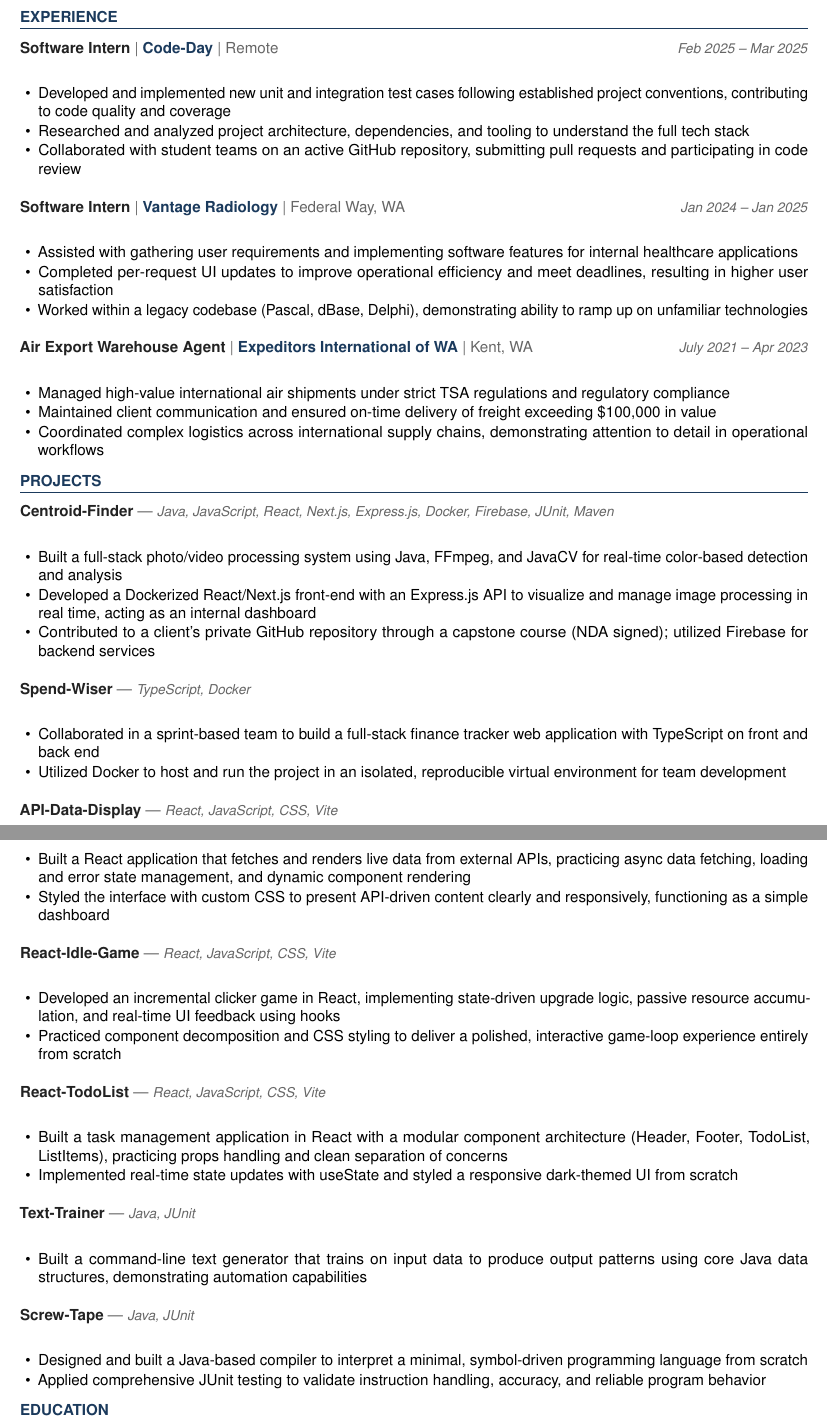
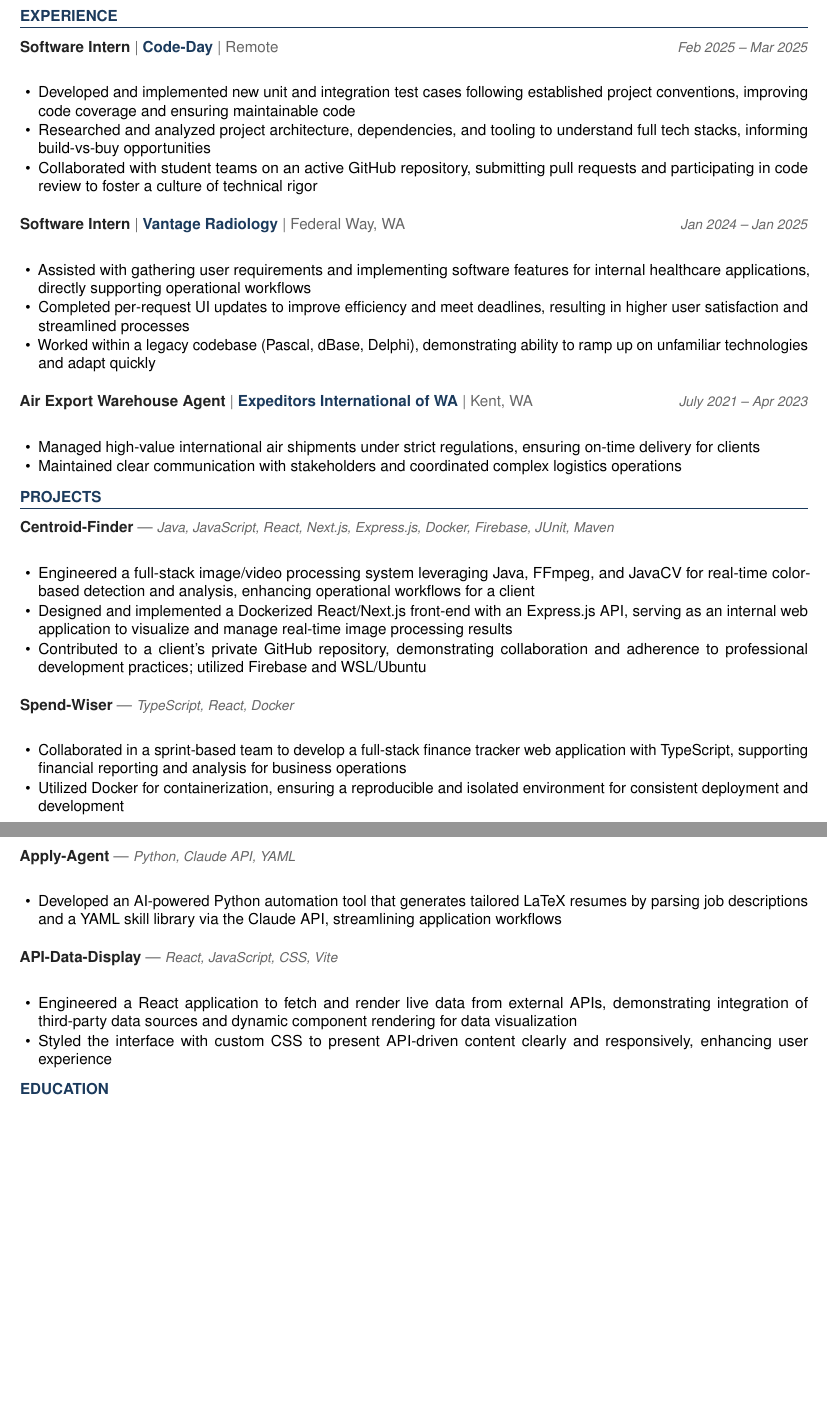
Before and after one commit to timmyd4/apply-agent, a LaTeX document (output/Tim_Williams_Arboreal_Software_Engineering_Intern_2026-05-13.tex): two parts of pages 1 and 2 of 2, joined at a grey line, cut so that both start at the same text, the shorter picture padded with empty space. Compiled offline with pdfLaTeX.

Commit message:
Errors fix 2

```diff
--- a/output/Tim_Williams_Arboreal_Software_Engineering_Intern_2026-05-13.tex
+++ b/output/Tim_Williams_Arboreal_Software_Engineering_Intern_2026-05-13.tex
@@ -113,23 +115,22 @@
 
 \jobhead{Software Intern}{Code-Day}{Remote}{Feb 2025 – Mar 2025}
 \begin{itemize}
-  \item Developed and implemented new unit and integration test cases following established project conventions, contributing to code quality and coverage
-  \item Researched and analyzed project architecture, dependencies, and tooling to understand the full tech stack
-  \item Collaborated with student teams on an active GitHub repository, submitting pull requests and participating in code review
+  \item Developed and implemented new unit and integration test cases following established project conventions, improving code coverage and ensuring maintainable code
+  \item Researched and analyzed project architecture, dependencies, and tooling to understand full tech stacks, informing build-vs-buy opportunities
+  \item Collaborated with student teams on an active GitHub repository, submitting pull requests and participating in code review to foster a culture of technical rigor
 \end{itemize}
 
 \jobhead{Software Intern}{Vantage Radiology}{Federal Way, WA}{Jan 2024 – Jan 2025}
 \begin{itemize}
-  \item Assisted with gathering user requirements and implementing software features for internal healthcare applications
-  \item Completed per-request UI updates to improve operational efficiency and meet deadlines, resulting in higher user satisfaction
-  \item Worked within a legacy codebase (Pascal, dBase, Delphi), demonstrating ability to ramp up on unfamiliar technologies
+  \item Assisted with gathering user requirements and implementing software features for internal healthcare applications, directly supporting operational workflows
+  \item Completed per-request UI updates to improve efficiency and meet deadlines, resulting in higher user satisfaction and streamlined processes
+  \item Worked within a legacy codebase (Pascal, dBase, Delphi), demonstrating ability to ramp up on unfamiliar technologies and adapt quickly
 \end{itemize}
 
 \jobhead{Air Export Warehouse Agent}{Expeditors International of WA}{Kent, WA}{July 2021 – Apr 2023}
 \begin{itemize}
-  \item Managed high-value international air shipments under strict TSA regulations and regulatory compliance
-  \item Maintained client communication and ensured on-time delivery of freight exceeding \$100,000 in value
-  \item Coordinated complex logistics across international supply chains, demonstrating attention to detail in operational workflows
+  \item Managed high-value international air shipments under strict regulations, ensuring on-time delivery for clients
+  \item Maintained clear communication with stakeholders and coordinated complex logistics operations
 \end{itemize}
 
 % ── PROJECTS ──────────────────────────────────────────────────────────────────
@@ -137,44 +138,26 @@
 
 \projhead{Centroid-Finder}{https://github.com/xavierb117/centroid-finder}{Java, JavaScript, React, Next.js, Express.js, Docker, Firebase, JUnit, Maven}
 \begin{itemize}
-  \item Built a full-stack photo/video processing system using Java, FFmpeg, and JavaCV for real-time color-based detection and analysis
-  \item Developed a Dockerized React/Next.js front-end with an Express.js API to visualize and manage image processing in real time, acting as an internal dashboard
-  \item Contributed to a client's private GitHub repository through a capstone course (NDA signed); utilized Firebase for backend services
+  \item Engineered a full-stack image/video processing system leveraging Java, FFmpeg, and JavaCV for real-time color-based detection and analysis, enhancing operational workflows for a client
+  \item Designed and implemented a Dockerized React/Next.js front-end with an Express.js API, serving as an internal web application to visualize and manage real-time image processing results
+  \item Contributed to a client's private GitHub repository, demonstrating collaboration and adherence to professional development practices; utilized Firebase and WSL/Ubuntu
 \end{itemize}
 
-\projhead{Spend-Wiser}{https://github.com/JesseChum/w26-sdev372-spendwiser-finance-tracker}{TypeScript, Docker}
+\projhead{Spend-Wiser}{https://github.com/JesseChum/w26-sdev372-spendwiser-finance-tracker}{TypeScript, React, Docker}
 \begin{itemize}
-  \item Collaborated in a sprint-based team to build a full-stack finance tracker web application with TypeScript on front and back end
-  \item Utilized Docker to host and run the project in an isolated, reproducible virtual environment for team development
+  \item Collaborated in a sprint-based team to develop a full-stack finance tracker web application with TypeScript, supporting financial reporting and analysis for business operations
+  \item Utilized Docker for containerization, ensuring a reproducible and isolated environment for consistent deployment and development
+\end{itemize}
+
+\projhead{Apply-Agent}{https://github.com/timmyd4/apply-agent}{Python, Claude API, YAML}
+\begin{itemize}
+  \item Developed an AI-powered Python automation tool that generates tailored LaTeX resumes by parsing job descriptions and a YAML skill library via the Claude API, streamlining application workflows
 \end{itemize}
 
 \projhead{API-Data-Display}{https://github.com/timmyd4/API-Data-Display}{React, JavaScript, CSS, Vite}
 \begin{itemize}
-  \item Built a React application that fetches and renders live data from external APIs, practicing async data fetching, loading and error state management, and dynamic component rendering
-  \item Styled the interface with custom CSS to present API-driven content clearly and responsively, functioning as a simple dashboard
-\end{itemize}
-
-\projhead{React-Idle-Game}{https://github.com/timmyd4/React-Idle-Game}{React, JavaScript, CSS, Vite}
-\begin{itemize}
-  \item Developed an incremental clicker game in React, implementing state-driven upgrade logic, passive resource accumulation, and real-time UI feedback using hooks
-  \item Practiced component decomposition and CSS styling to deliver a polished, interactive game-loop experience entirely from scratch
-\end{itemize}
-
-\projhead{React-TodoList}{https://github.com/timmyd4/React-TodoList-Fall2025}{React, JavaScript, CSS, Vite}
-\begin{itemize}
-  \item Built a task management application in React with a modular component architecture (Header, Footer, TodoList, ListItems), practicing props handling and clean separation of concerns
-  \item Implemented real-time state updates with useState and styled a responsive dark-themed UI from scratch
-\end{itemize}
-
-\projhead{Text-Trainer}{https://github.com/timmyd4/ramblebot}{Java, JUnit}
-\begin{itemize}
-  \item Built a command-line text generator that trains on input data to produce output patterns using core Java data structures, demonstrating automation capabilities
-\end{itemize}
-
-\projhead{Screw-Tape}{https://github.com/timmyd4/screwtape}{Java, JUnit}
-\begin{itemize}
-  \item Designed and built a Java-based compiler to interpret a minimal, symbol-driven programming language from scratch
-  \item Applied comprehensive JUnit testing to validate instruction handling, accuracy, and reliable program behavior
+  \item Engineered a React application to fetch and render live data from external APIs, demonstrating integration of third-party data sources and dynamic component rendering for data visualization
+  \item Styled the interface with custom CSS to present API-driven content clearly and responsively, enhancing user experience
 \end{itemize}
 
 % ── EDUCATION ─────────────────────────────────────────────────────────────────
```
Also changed, not shown: instructions.md (+2 -2 lines), output/Tim_Williams_Arboreal_Software_Engineering_Intern_CoverLetter_2026-05-13.tex (added, +34 -0 lines), output/Tim_Williams_Arboreal_Software_Engineering_Intern_2026-05-13.tex (10 more changed lines).
